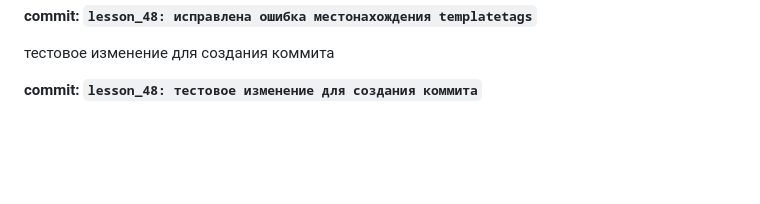
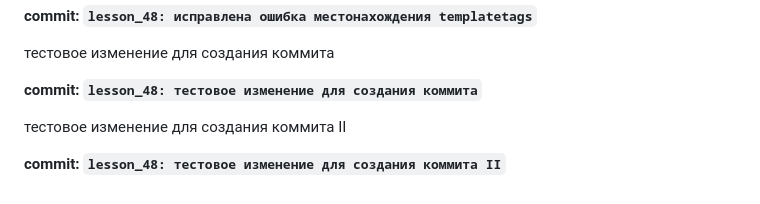
Before and after one commit to TOP-Python316/django_316, a Markdown page: readme.md, the part around the change. Rendered like a GitHub page; blank space fills up the shorter version.

Commit message:
lesson_48: тестовое изменение для создания коммита II

```diff
--- a/readme.md
+++ b/readme.md
@@ -239,3 +239,7 @@ HOTFIX: `templatetags` перенесён в cards из `cards/templates`
 тестовое изменение для создания коммита
 
 **commit: `lesson_48: тестовое изменение для создания коммита`**
+
+тестовое изменение для создания коммита II
+
+**commit: `lesson_48: тестовое изменение для создания коммита II`**
```
